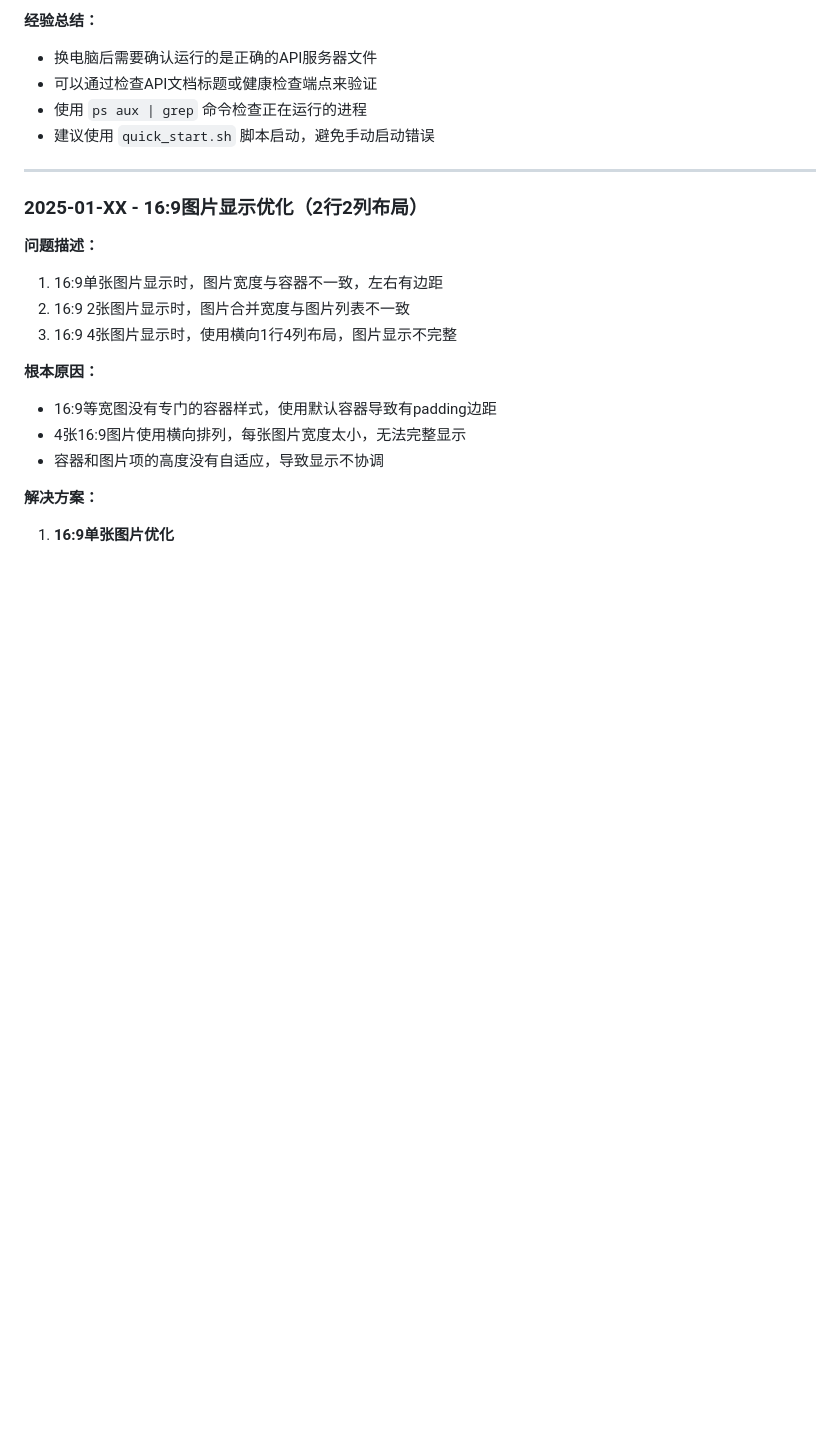
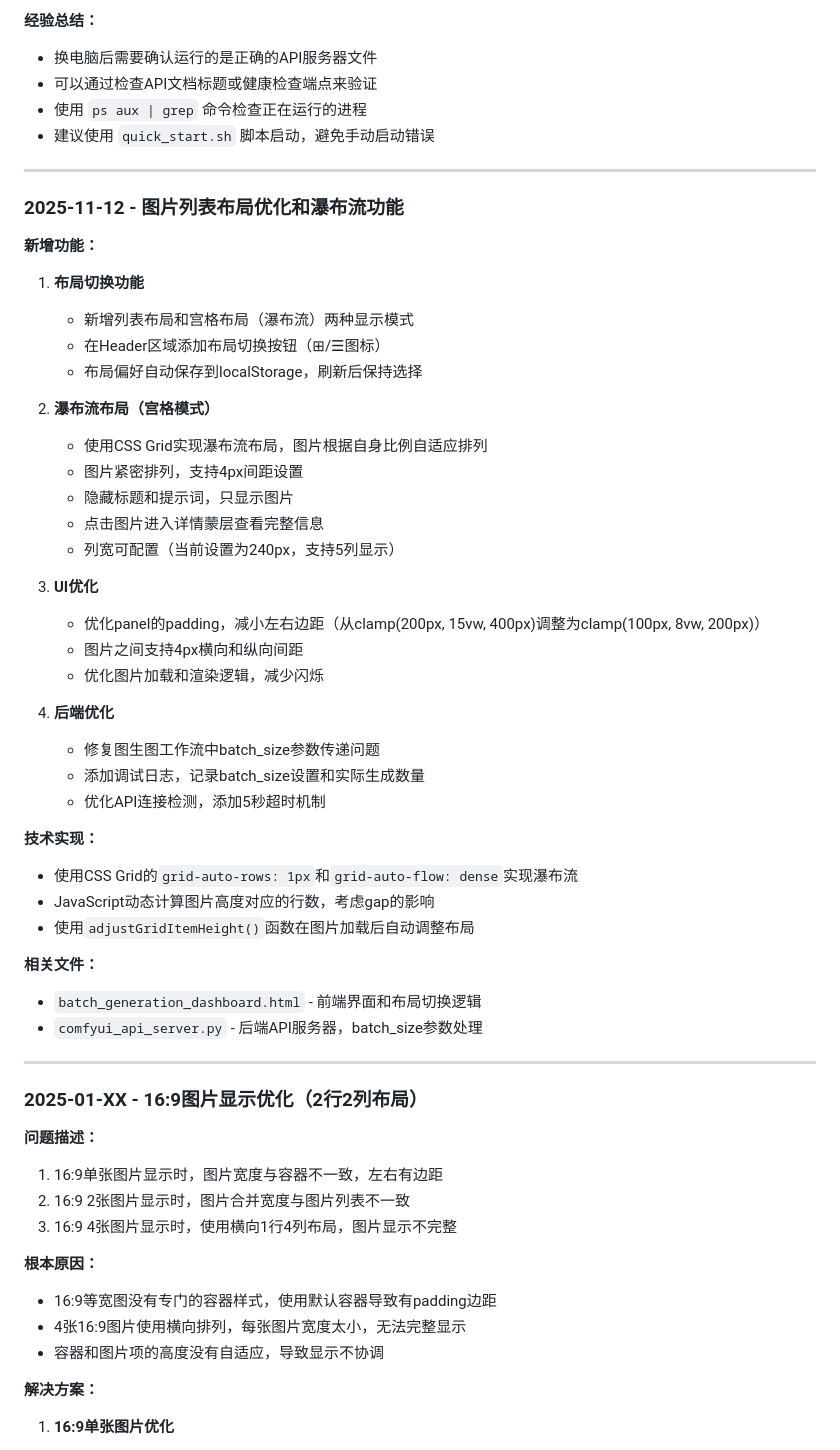
Before and after one commit to LukeChenug/comfyui-batch-generation-platform, a Markdown page: README.md, the part around the change. Rendered like a GitHub page; blank space fills up the shorter version.

Commit message:
docs: 更新README，添加2025-11-12更新记录

```diff
--- a/README.md
+++ b/README.md
@@ -688,6 +688,43 @@ curl http://localhost:8001/status/任务ID
 
 ---
 
+### 2025-11-12 - 图片列表布局优化和瀑布流功能
+
+**新增功能：**
+
+1. **布局切换功能**
+   - 新增列表布局和宫格布局（瀑布流）两种显示模式
+   - 在Header区域添加布局切换按钮（⊞/☰图标）
+   - 布局偏好自动保存到localStorage，刷新后保持选择
+
+2. **瀑布流布局（宫格模式）**
+   - 使用CSS Grid实现瀑布流布局，图片根据自身比例自适应排列
+   - 图片紧密排列，支持4px间距设置
+   - 隐藏标题和提示词，只显示图片
+   - 点击图片进入详情蒙层查看完整信息
+   - 列宽可配置（当前设置为240px，支持5列显示）
+
+3. **UI优化**
+   - 优化panel的padding，减小左右边距（从clamp(200px, 15vw, 400px)调整为clamp(100px, 8vw, 200px)）
+   - 图片之间支持4px横向和纵向间距
+   - 优化图片加载和渲染逻辑，减少闪烁
+
+4. **后端优化**
+   - 修复图生图工作流中batch_size参数传递问题
+   - 添加调试日志，记录batch_size设置和实际生成数量
+   - 优化API连接检测，添加5秒超时机制
+
+**技术实现：**
+- 使用CSS Grid的`grid-auto-rows: 1px`和`grid-auto-flow: dense`实现瀑布流
+- JavaScript动态计算图片高度对应的行数，考虑gap的影响
+- 使用`adjustGridItemHeight()`函数在图片加载后自动调整布局
+
+**相关文件：**
+- `batch_generation_dashboard.html` - 前端界面和布局切换逻辑
+- `comfyui_api_server.py` - 后端API服务器，batch_size参数处理
+
+---
+
 ### 2025-01-XX - 16:9图片显示优化（2行2列布局）
 
 **问题描述：**
```
